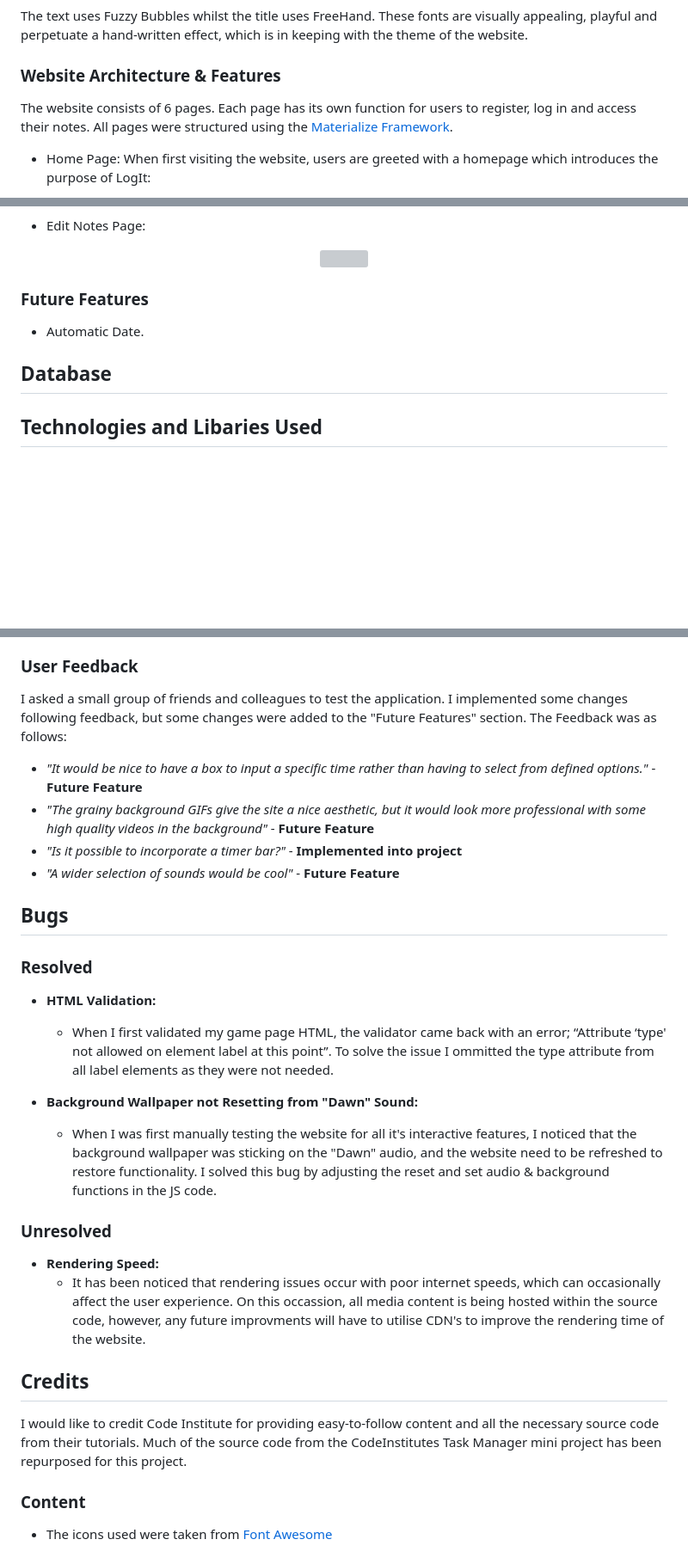
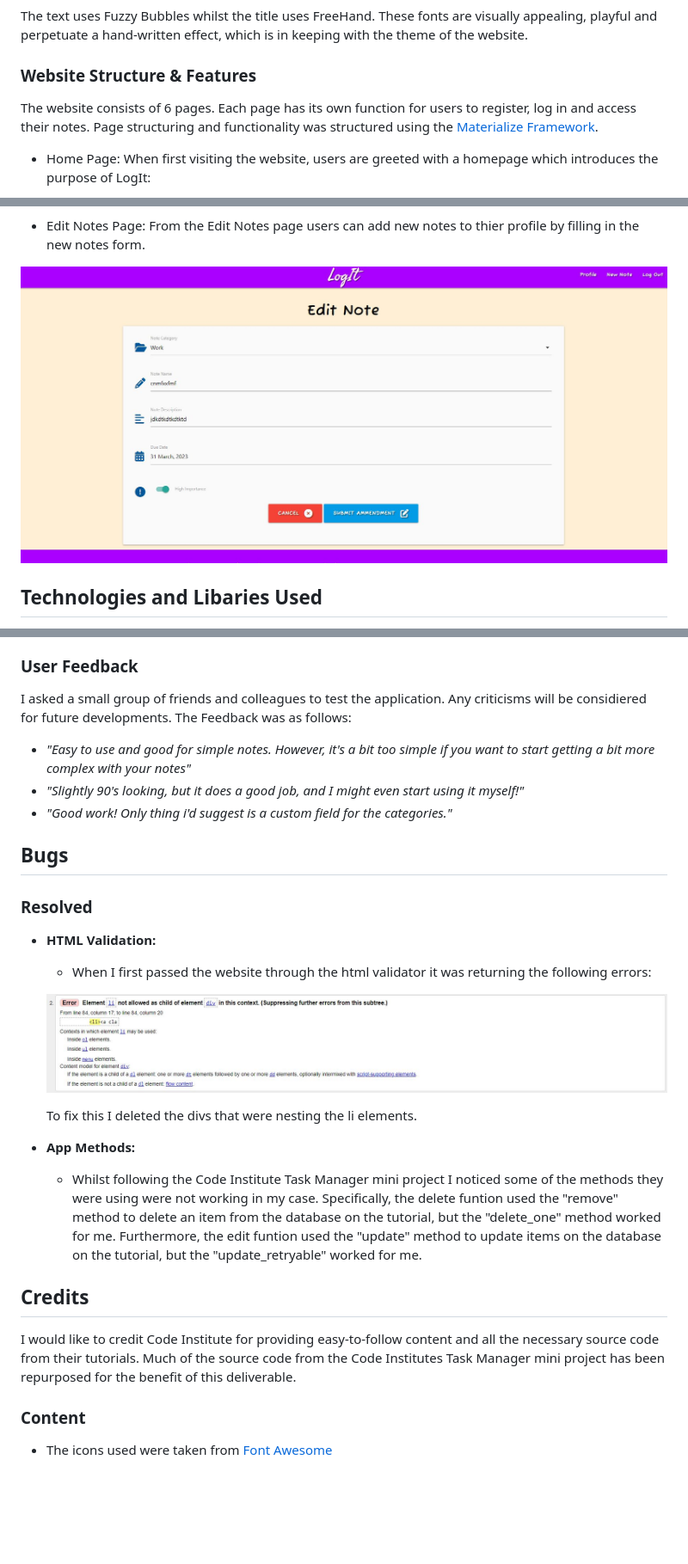
Before and after one commit to BMorrell92/BMorrell_Milestone_Project3, a Markdown page: README.md, 3 parts joined by grey strips. Shown: that part at 86% size. Drawn GitHub-style; blank space fills up the shorter version; grey boxes are pictures that could not be loaded.

```diff
--- a/README.md
+++ b/README.md
@@ -65,9 +63,9 @@ The audience of this website will be those who would like a secure location to c
 
 The text uses Fuzzy Bubbles whilst the title uses FreeHand. These fonts are visually appealing, playful and perpetuate a hand-written effect, which is in keeping with the theme of the website.
 
-### Website Architecture & Features
+### Website Structure & Features
 
-The website consists of 6 pages. Each page has its own function for users to register, log in and access their notes. All pages were structured using the [Materialize Framework](https://materializecss.com/about.html).
+The website consists of 6 pages. Each page has its own function for users to register, log in and access their notes. Page structuring and functionality was structured using the [Materialize Framework](https://materializecss.com/about.html).
 
 - Home Page:
 When first visiting the website, users are greeted with a homepage which introduces the purpose of LogIt:
@@ -87,12 +89,7 @@ When first visiting the website, users are greeted with a homepage which introdu
 
 - Edit Notes Page:
-<p align="center"><img src=""></p>
-
-### Future Features
-
-- Automatic Date.
-
-## Database
+From the Edit Notes page users can add new notes to thier profile by filling in the new notes form.
+<p align="center"><img src="https://github.com/BMorrell92/BMorrell_Milestone_Project3/blob/main/assets/images/edit.JPG"></p>
 
 ## Technologies and Libaries Used
 1. [HTML5](https://www.w3.org/TR/html52/)
@@ -178,30 +178,27 @@ By using Google Chrome's Dev Tool, compatability was checked on the following de
 
 ### User Feedback
 
-I asked a small group of friends and colleagues to test the application. I implemented some changes following feedback, but some changes were added to the "Future Features" section. The Feedback was as follows:
+I asked a small group of friends and colleagues to test the application. Any criticisms will be considiered for future developments. The Feedback was as follows:
 
-- *"It would be nice to have a box to input a specific time rather than having to select from defined options."* - **Future Feature**
-- *"The grainy background GIFs give the site a nice aesthetic, but it would look more professional with some high quality videos in the background"* - **Future Feature**
-- *"Is it possible to incorporate a timer bar?"* - **Implemented into project**
-- *"A wider selection of sounds would be cool"* - **Future Feature**
+- *"Easy to use and good for simple notes. However, it's a bit too simple if you want to start getting a bit more complex with your notes"*
+- *"Slightly 90's looking, but it does a good job, and I might even start using it myself!"*
+- *"Good work! Only thing i'd suggest is a custom field for the categories."*
 
 
 ## Bugs
 
 ### Resolved
 - **HTML Validation:**
-    - When I first validated my game page HTML, the validator came back with an error; “Attribute ‘type' not allowed on element label at this point”. To solve the issue I ommitted the type attribute from all label elements as they were not needed.
+    - When I first passed the website through the html validator it was returning the following errors:
+    <p align="center"><img src="https://github.com/BMorrell92/BMorrell_Milestone_Project3/blob/main/assets/images/HTML%20Error.JPG"></p>
+    To fix this I deleted the divs that were nesting the li elements.
 
-- **Background Wallpaper not Resetting from "Dawn" Sound:**
-    - When I was first manually testing the website for all it's interactive features, I noticed that the background wallpaper was sticking on the "Dawn" audio, and the website need to be refreshed to restore functionality. I solved this bug by adjusting the reset and set audio & background functions in the JS code.
-
-### Unresolved
-- **Rendering Speed:**
-  - It has been noticed that rendering issues occur with poor internet speeds, which can occasionally affect the user experience. On this occassion, all media content is being hosted within the source code, however, any future improvments will have to utilise CDN's to improve the rendering time of the website.
+- **App Methods:**
+  - Whilst following the Code Institute Task Manager mini project I noticed some of the methods they were using were not working in my case. Specifically, the delete funtion used the "remove" method to delete an item from the database on the tutorial, but the "delete_one" method worked for me. Furthermore, the edit funtion used the "update" method to update items on the database on the tutorial, but the "update_retryable" worked for me.
 
 ## Credits
 
-I would like to credit Code Institute for providing easy-to-follow content and all the necessary source code from their tutorials. Much of the source code from the CodeInstitutes Task Manager mini project has been repurposed for this project.
+I would like to credit Code Institute for providing easy-to-follow content and all the necessary source code from their tutorials. Much of the source code from the Code Institutes Task Manager mini project has been repurposed for the benefit of this deliverable.
 
 ### Content
 
```
Also changed, not shown: other parts of README.md (+20 -15 lines).
